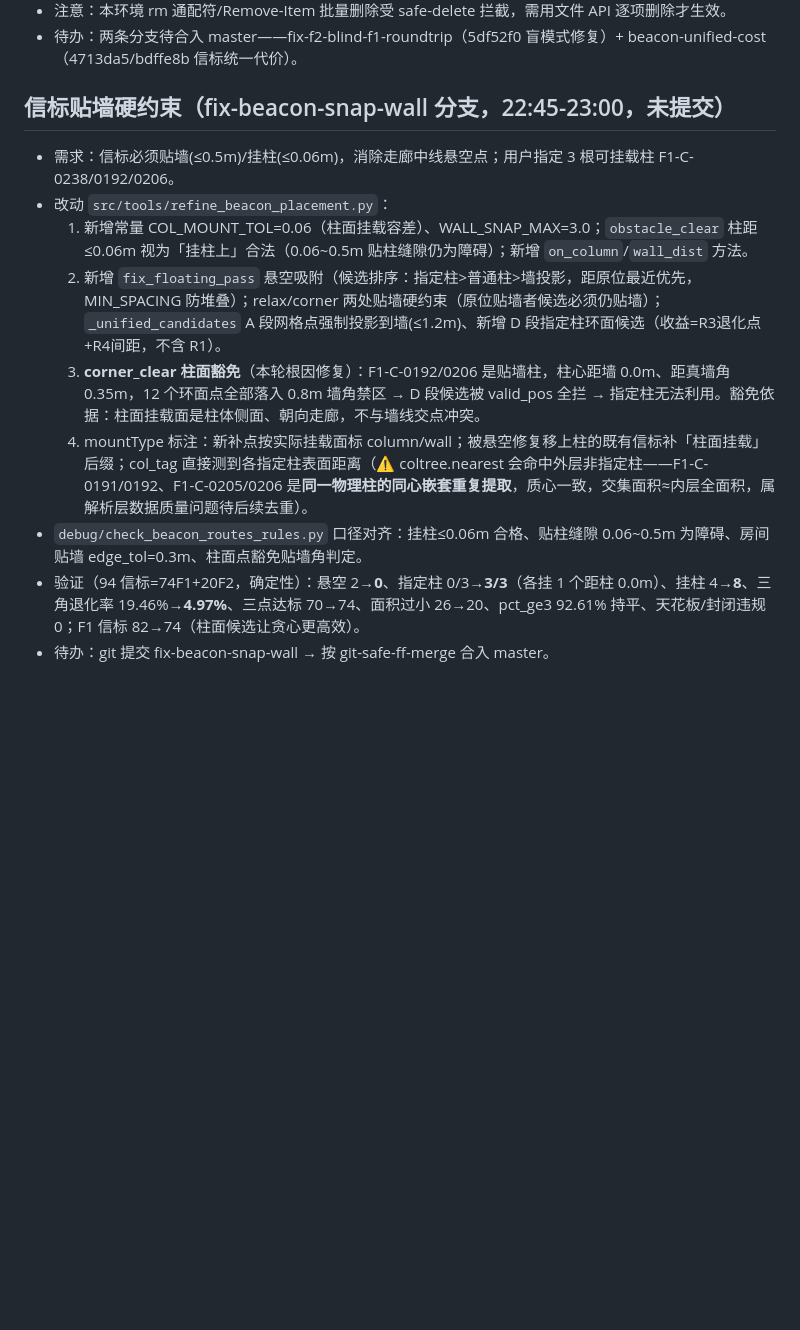
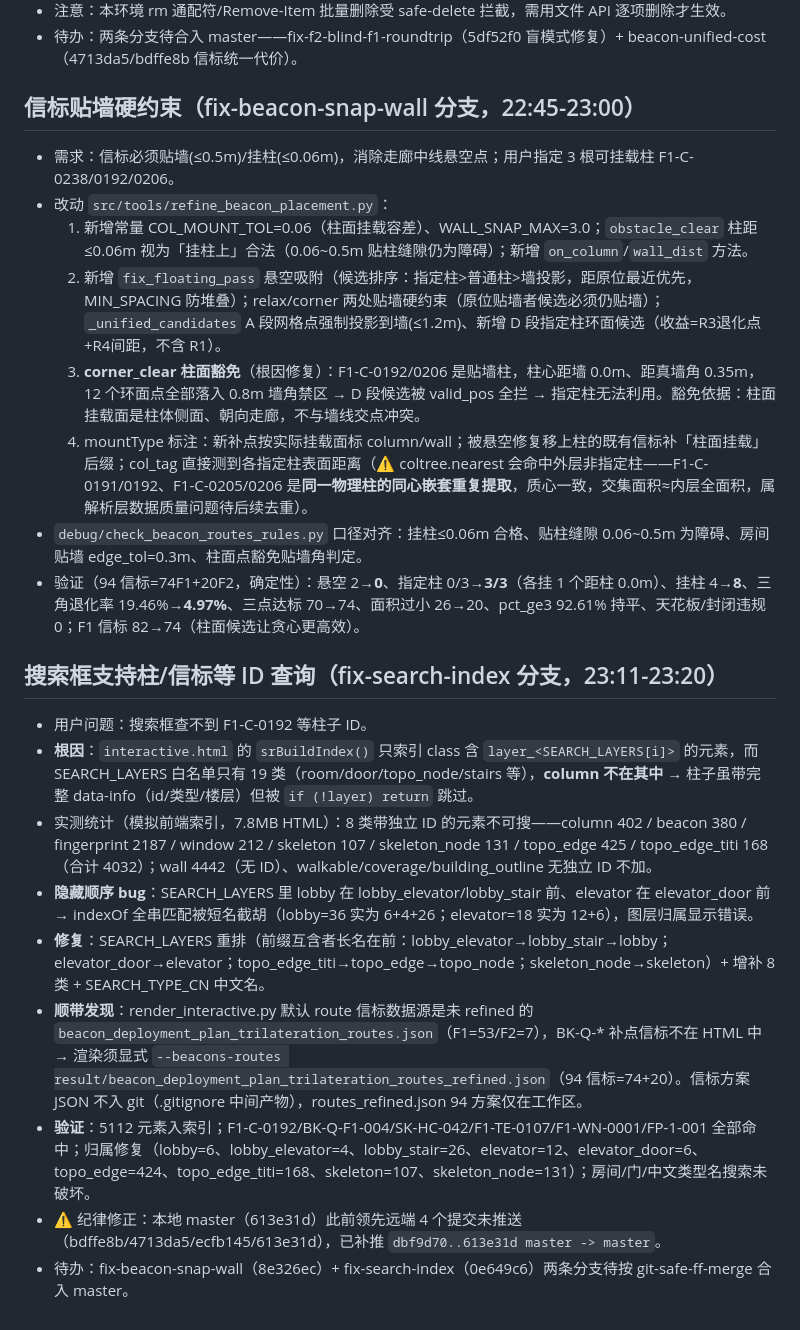
Before and after one commit to cuitao2046/pathai, a Markdown page: .workbuddy/memory/2026-08-13.md, the part around the change. GitHub-like rendering; blank space fills up the shorter version.

Commit message:
chore(memory): 记录信标贴墙硬约束与搜索框修复日志

```diff
--- a/.workbuddy/memory/2026-08-13.md
+++ b/.workbuddy/memory/2026-08-13.md
@@ -85,13 +85,23 @@
 - 注意：本环境 rm 通配符/Remove-Item 批量删除受 safe-delete 拦截，需用文件 API 逐项删除才生效。
 - 待办：两条分支待合入 master——fix-f2-blind-f1-roundtrip（5df52f0 盲模式修复）+ beacon-unified-cost（4713da5/bdffe8b 信标统一代价）。
 
-## 信标贴墙硬约束（fix-beacon-snap-wall 分支，22:45-23:00，未提交）
+## 信标贴墙硬约束（fix-beacon-snap-wall 分支，22:45-23:00）
 - 需求：信标必须贴墙(≤0.5m)/挂柱(≤0.06m)，消除走廊中线悬空点；用户指定 3 根可挂载柱 F1-C-0238/0192/0206。
 - 改动 `src/tools/refine_beacon_placement.py`：
   1. 新增常量 COL_MOUNT_TOL=0.06（柱面挂载容差）、WALL_SNAP_MAX=3.0；`obstacle_clear` 柱距≤0.06m 视为「挂柱上」合法（0.06~0.5m 贴柱缝隙仍为障碍）；新增 `on_column`/`wall_dist` 方法。
   2. 新增 `fix_floating_pass` 悬空吸附（候选排序：指定柱>普通柱>墙投影，距原位最近优先，MIN_SPACING 防堆叠）；relax/corner 两处贴墙硬约束（原位贴墙者候选必须仍贴墙）；`_unified_candidates` A 段网格点强制投影到墙(≤1.2m)、新增 D 段指定柱环面候选（收益=R3退化点+R4间距，不含 R1）。
-  3. **corner_clear 柱面豁免**（本轮根因修复）：F1-C-0192/0206 是贴墙柱，柱心距墙 0.0m、距真墙角 0.35m，12 个环面点全部落入 0.8m 墙角禁区 → D 段候选被 valid_pos 全拦 → 指定柱无法利用。豁免依据：柱面挂载面是柱体侧面、朝向走廊，不与墙线交点冲突。
+  3. **corner_clear 柱面豁免**（根因修复）：F1-C-0192/0206 是贴墙柱，柱心距墙 0.0m、距真墙角 0.35m，12 个环面点全部落入 0.8m 墙角禁区 → D 段候选被 valid_pos 全拦 → 指定柱无法利用。豁免依据：柱面挂载面是柱体侧面、朝向走廊，不与墙线交点冲突。
   4. mountType 标注：新补点按实际挂载面标 column/wall；被悬空修复移上柱的既有信标补「柱面挂载」后缀；col_tag 直接测到各指定柱表面距离（⚠️ coltree.nearest 会命中外层非指定柱——F1-C-0191/0192、F1-C-0205/0206 是**同一物理柱的同心嵌套重复提取**，质心一致，交集面积≈内层全面积，属解析层数据质量问题待后续去重）。
 - `debug/check_beacon_routes_rules.py` 口径对齐：挂柱≤0.06m 合格、贴柱缝隙 0.06~0.5m 为障碍、房间贴墙 edge_tol=0.3m、柱面点豁免贴墙角判定。
 - 验证（94 信标=74F1+20F2，确定性）：悬空 2→**0**、指定柱 0/3→**3/3**（各挂 1 个距柱 0.0m）、挂柱 4→**8**、三角退化率 19.46%→**4.97%**、三点达标 70→74、面积过小 26→20、pct_ge3 92.61% 持平、天花板/封闭违规 0；F1 信标 82→74（柱面候选让贪心更高效）。
-- 待办：git 提交 fix-beacon-snap-wall → 按 git-safe-ff-merge 合入 master。
+
+## 搜索框支持柱/信标等 ID 查询（fix-search-index 分支，23:11-23:20）
+- 用户问题：搜索框查不到 F1-C-0192 等柱子 ID。
+- **根因**：`interactive.html` 的 `srBuildIndex()` 只索引 class 含 `layer_<SEARCH_LAYERS[i]>` 的元素，而 SEARCH_LAYERS 白名单只有 19 类（room/door/topo_node/stairs 等），**column 不在其中** → 柱子虽带完整 data-info（id/类型/楼层）但被 `if (!layer) return` 跳过。
+- 实测统计（模拟前端索引，7.8MB HTML）：8 类带独立 ID 的元素不可搜——column 402 / beacon 380 / fingerprint 2187 / window 212 / skeleton 107 / skeleton_node 131 / topo_edge 425 / topo_edge_titi 168（合计 4032）；wall 4442（无 ID）、walkable/coverage/building_outline 无独立 ID 不加。
+- **隐藏顺序 bug**：SEARCH_LAYERS 里 lobby 在 lobby_elevator/lobby_stair 前、elevator 在 elevator_door 前 → indexOf 全串匹配被短名截胡（lobby=36 实为 6+4+26；elevator=18 实为 12+6），图层归属显示错误。
+- **修复**：SEARCH_LAYERS 重排（前缀互含者长名在前：lobby_elevator→lobby_stair→lobby；elevator_door→elevator；topo_edge_titi→topo_edge→topo_node；skeleton_node→skeleton）+ 增补 8 类 + SEARCH_TYPE_CN 中文名。
+- **顺带发现**：render_interactive.py 默认 route 信标数据源是未 refined 的 `beacon_deployment_plan_trilateration_routes.json`（F1=53/F2=7），BK-Q-* 补点信标不在 HTML 中 → 渲染须显式 `--beacons-routes result/beacon_deployment_plan_trilateration_routes_refined.json`（94 信标=74+20）。信标方案 JSON 不入 git（.gitignore 中间产物），routes_refined.json 94 方案仅在工作区。
+- **验证**：5112 元素入索引；F1-C-0192/BK-Q-F1-004/SK-HC-042/F1-TE-0107/F1-WN-0001/FP-1-001 全部命中；归属修复（lobby=6、lobby_elevator=4、lobby_stair=26、elevator=12、elevator_door=6、topo_edge=424、topo_edge_titi=168、skeleton=107、skeleton_node=131）；房间/门/中文类型名搜索未破坏。
+- ⚠️ 纪律修正：本地 master（613e31d）此前领先远端 4 个提交未推送（bdffe8b/4713da5/ecfb145/613e31d），已补推 `dbf9d70..613e31d master -> master`。
+- 待办：fix-beacon-snap-wall（8e326ec）+ fix-search-index（0e649c6）两条分支待按 git-safe-ff-merge 合入 master。
```
